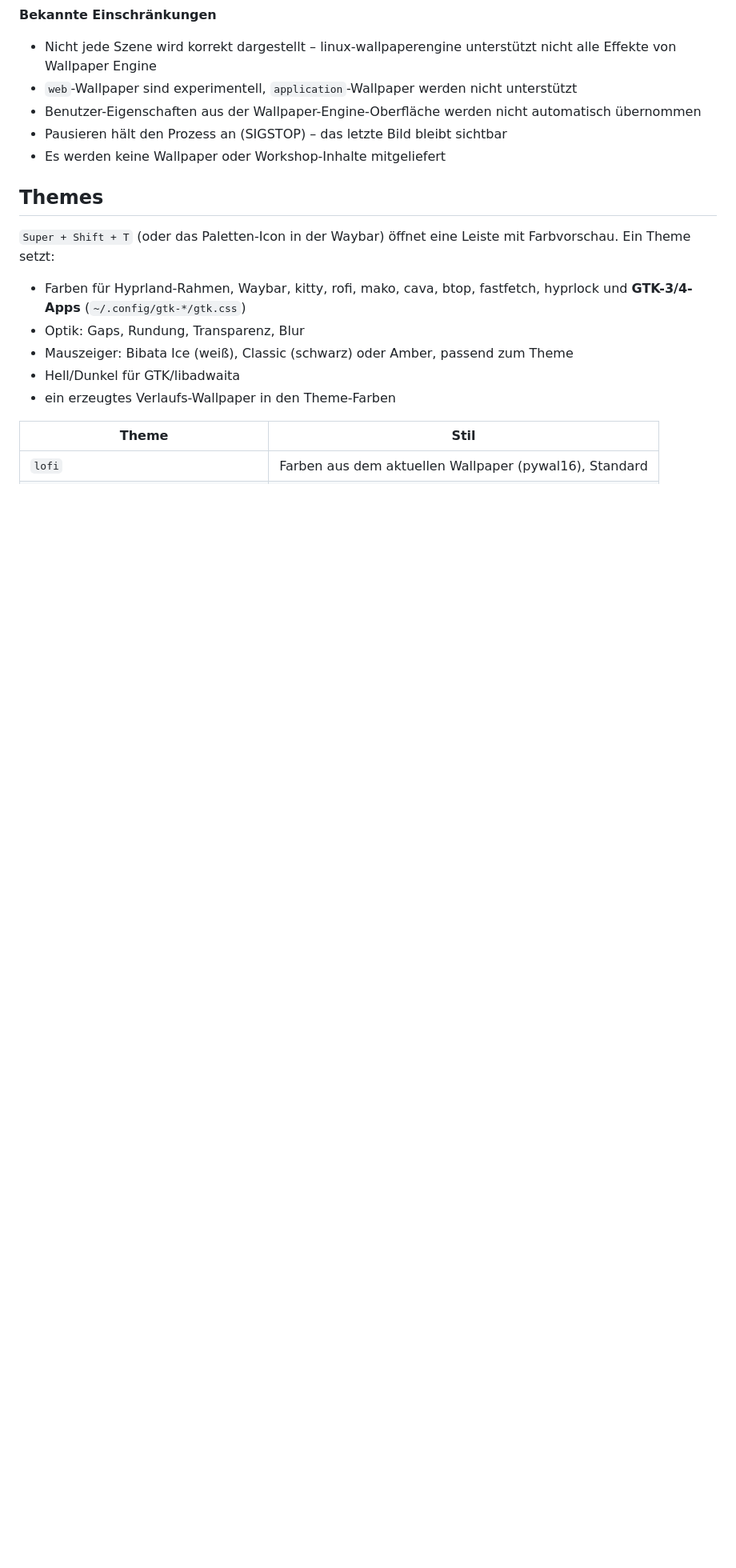
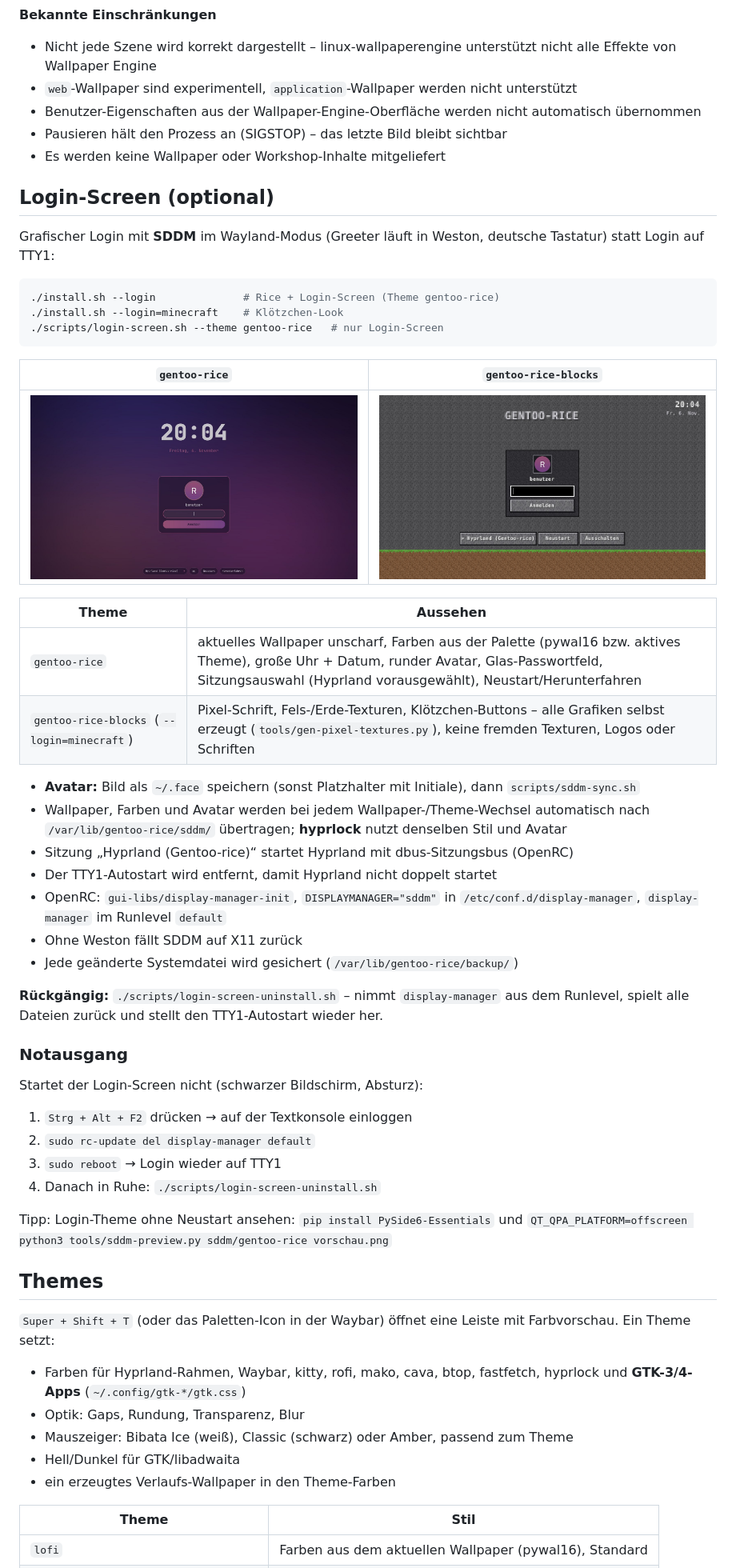
Before and after one commit to Real3rr0r303YT/Gentoo-rice, a Markdown page: README.de.md, the part around one of its changes. Shown at 80% size. GitHub-like rendering; pictures changed too: screenshots/login-blocks.jpg (added), screenshots/login-gentoo-rice.jpg (added); blank space fills up the shorter version.

Commit message:
README: Login-Screen, Notausgang, Vorschaubilder
Co-Authored-By: Claude Opus 5.5 <noreply@anthropic.com>
Claude-Session: https://claude.ai/code/session_01GK3zBjvtDJtvf2YrJFV7UJ

````diff
--- a/README.de.md
+++ b/README.de.md
@@ -103,6 +105,46 @@ Installiert die Build-Abhängigkeiten per emerge, klont das Repo mit Submodulen
 - Benutzer-Eigenschaften aus der Wallpaper-Engine-Oberfläche werden nicht automatisch übernommen
 - Pausieren hält den Prozess an (SIGSTOP) – das letzte Bild bleibt sichtbar
 - Es werden keine Wallpaper oder Workshop-Inhalte mitgeliefert
+
+## Login-Screen (optional)
+
+Grafischer Login mit **SDDM** im Wayland-Modus (Greeter läuft in Weston, deutsche Tastatur) statt Login auf TTY1:
+
+```sh
+./install.sh --login              # Rice + Login-Screen (Theme gentoo-rice)
+./install.sh --login=minecraft    # Klötzchen-Look
+./scripts/login-screen.sh --theme gentoo-rice   # nur Login-Screen
+```
+
+| `gentoo-rice` | `gentoo-rice-blocks` |
+|---|---|
+| ![Login gentoo-rice](screenshots/login-gentoo-rice.jpg) | ![Login Klötzchen](screenshots/login-blocks.jpg) |
+
+| Theme | Aussehen |
+|---|---|
+| `gentoo-rice` | aktuelles Wallpaper unscharf, Farben aus der Palette (pywal16 bzw. aktives Theme), große Uhr + Datum, runder Avatar, Glas-Passwortfeld, Sitzungsauswahl (Hyprland vorausgewählt), Neustart/Herunterfahren |
+| `gentoo-rice-blocks` (`--login=minecraft`) | Pixel-Schrift, Fels-/Erde-Texturen, Klötzchen-Buttons – alle Grafiken selbst erzeugt (`tools/gen-pixel-textures.py`), keine fremden Texturen, Logos oder Schriften |
+
+- **Avatar:** Bild als `~/.face` speichern (sonst Platzhalter mit Initiale), dann `scripts/sddm-sync.sh`
+- Wallpaper, Farben und Avatar werden bei jedem Wallpaper-/Theme-Wechsel automatisch nach `/var/lib/gentoo-rice/sddm/` übertragen; **hyprlock** nutzt denselben Stil und Avatar
+- Sitzung „Hyprland (Gentoo-rice)“ startet Hyprland mit dbus-Sitzungsbus (OpenRC)
+- Der TTY1-Autostart wird entfernt, damit Hyprland nicht doppelt startet
+- OpenRC: `gui-libs/display-manager-init`, `DISPLAYMANAGER="sddm"` in `/etc/conf.d/display-manager`, `display-manager` im Runlevel `default`
+- Ohne Weston fällt SDDM auf X11 zurück
+- Jede geänderte Systemdatei wird gesichert (`/var/lib/gentoo-rice/backup/`)
+
+**Rückgängig:** `./scripts/login-screen-uninstall.sh` – nimmt `display-manager` aus dem Runlevel, spielt alle Dateien zurück und stellt den TTY1-Autostart wieder her.
+
+### Notausgang
+
+Startet der Login-Screen nicht (schwarzer Bildschirm, Absturz):
+
+1. `Strg + Alt + F2` drücken → auf der Textkonsole einloggen
+2. `sudo rc-update del display-manager default`
+3. `sudo reboot` → Login wieder auf TTY1
+4. Danach in Ruhe: `./scripts/login-screen-uninstall.sh`
+
+Tipp: Login-Theme ohne Neustart ansehen: `pip install PySide6-Essentials` und `QT_QPA_PLATFORM=offscreen python3 tools/sddm-preview.py sddm/gentoo-rice vorschau.png`
 
 ## Themes
 
````
Also changed, not shown: other parts of README.de.md (+6 -1 lines), README.md (+46 -1 lines).
